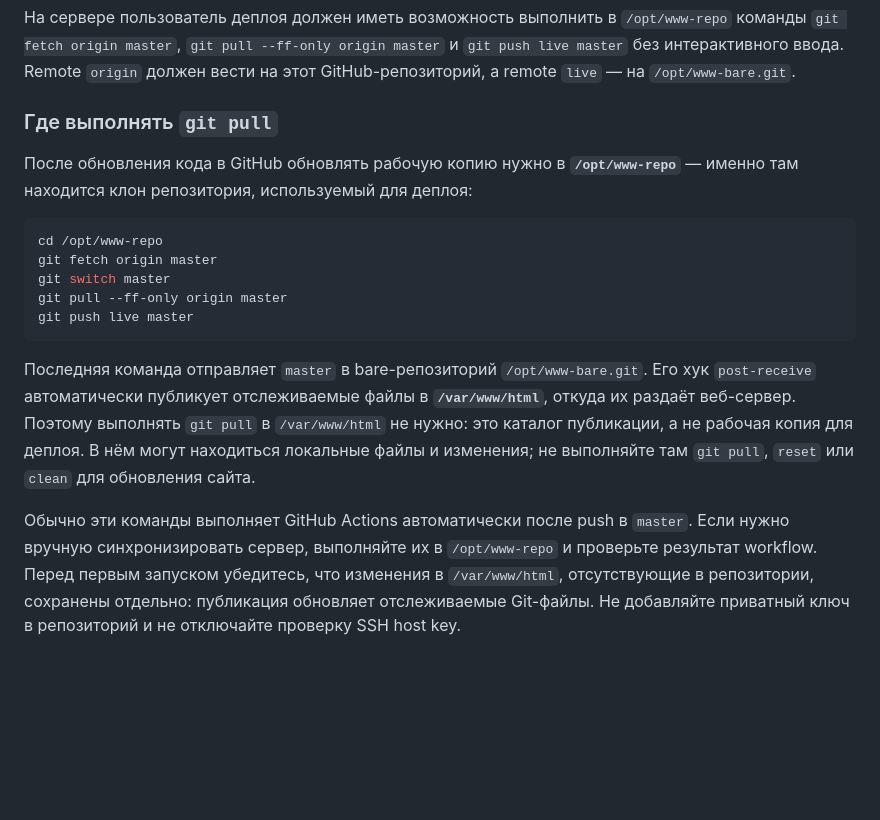
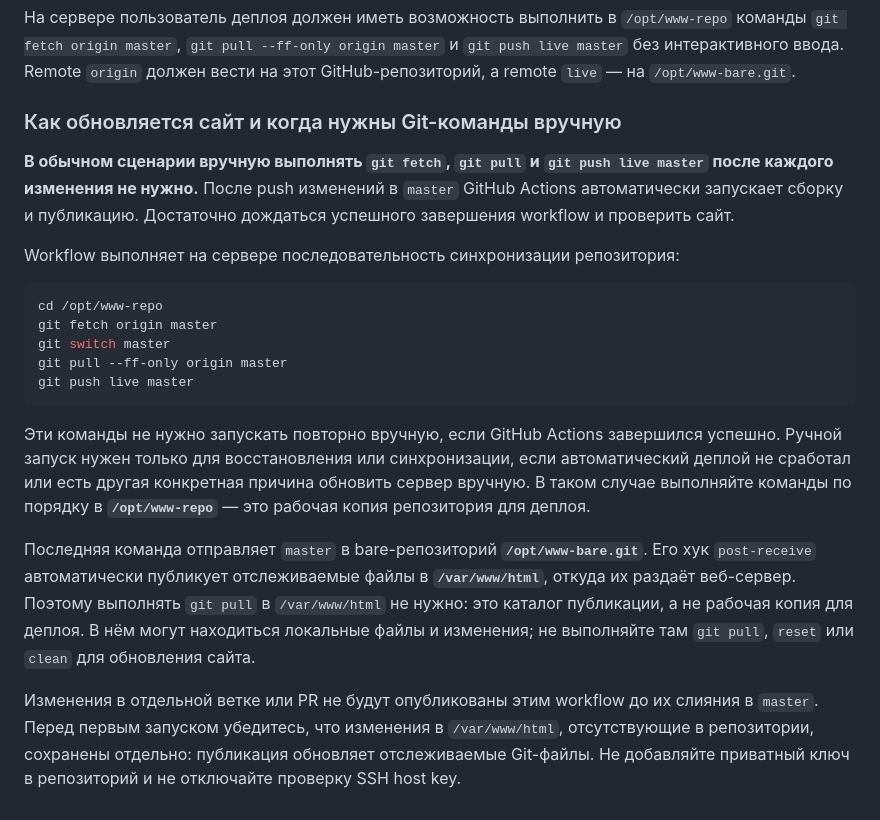
Before and after one commit to vsuh/local_site, a Markdown page: README.md, the part around the change. GitHub-like rendering; blank space fills up the shorter version.

Commit message:
docs: clarify automatic and manual deployment

````diff
--- a/README.md
+++ b/README.md
@@ -110,9 +110,11 @@ Workflow `.github/workflows/deploy.yml` запускается при push в `m
 
 На сервере пользователь деплоя должен иметь возможность выполнить в `/opt/www-repo` команды `git fetch origin master`, `git pull --ff-only origin master` и `git push live master` без интерактивного ввода. Remote `origin` должен вести на этот GitHub-репозиторий, а remote `live` — на `/opt/www-bare.git`.
 
-### Где выполнять `git pull`
+### Как обновляется сайт и когда нужны Git-команды вручную
 
-После обновления кода в GitHub обновлять рабочую копию нужно в **`/opt/www-repo`** — именно там находится клон репозитория, используемый для деплоя:
+**В обычном сценарии вручную выполнять `git fetch`, `git pull` и `git push live master` после каждого изменения не нужно.** После push изменений в `master` GitHub Actions автоматически запускает сборку и публикацию. Достаточно дождаться успешного завершения workflow и проверить сайт.
+
+Workflow выполняет на сервере последовательность синхронизации репозитория:
 
 ```bash
 cd /opt/www-repo
@@ -122,6 +124,8 @@ git pull --ff-only origin master
 git push live master
 ```
 
-Последняя команда отправляет `master` в bare-репозиторий `/opt/www-bare.git`. Его хук `post-receive` автоматически публикует отслеживаемые файлы в **`/var/www/html`**, откуда их раздаёт веб-сервер. Поэтому выполнять `git pull` в `/var/www/html` не нужно: это каталог публикации, а не рабочая копия для деплоя. В нём могут находиться локальные файлы и изменения; не выполняйте там `git pull`, `reset` или `clean` для обновления сайта.
+Эти команды не нужно запускать повторно вручную, если GitHub Actions завершился успешно. Ручной запуск нужен только для восстановления или синхронизации, если автоматический деплой не сработал или есть другая конкретная причина обновить сервер вручную. В таком случае выполняйте команды по порядку в **`/opt/www-repo`** — это рабочая копия репозитория для деплоя.
 
-Обычно эти команды выполняет GitHub Actions автоматически после push в `master`. Если нужно вручную синхронизировать сервер, выполняйте их в `/opt/www-repo` и проверьте результат workflow. Перед первым запуском убедитесь, что изменения в `/var/www/html`, отсутствующие в репозитории, сохранены отдельно: публикация обновляет отслеживаемые Git-файлы. Не добавляйте приватный ключ в репозиторий и не отключайте проверку SSH host key.
+Последняя команда отправляет `master` в bare-репозиторий **`/opt/www-bare.git`**. Его хук `post-receive` автоматически публикует отслеживаемые файлы в **`/var/www/html`**, откуда их раздаёт веб-сервер. Поэтому выполнять `git pull` в `/var/www/html` не нужно: это каталог публикации, а не рабочая копия для деплоя. В нём могут находиться локальные файлы и изменения; не выполняйте там `git pull`, `reset` или `clean` для обновления сайта.
+
+Изменения в отдельной ветке или PR не будут опубликованы этим workflow до их слияния в `master`. Перед первым запуском убедитесь, что изменения в `/var/www/html`, отсутствующие в репозитории, сохранены отдельно: публикация обновляет отслеживаемые Git-файлы. Не добавляйте приватный ключ в репозиторий и не отключайте проверку SSH host key.
````
